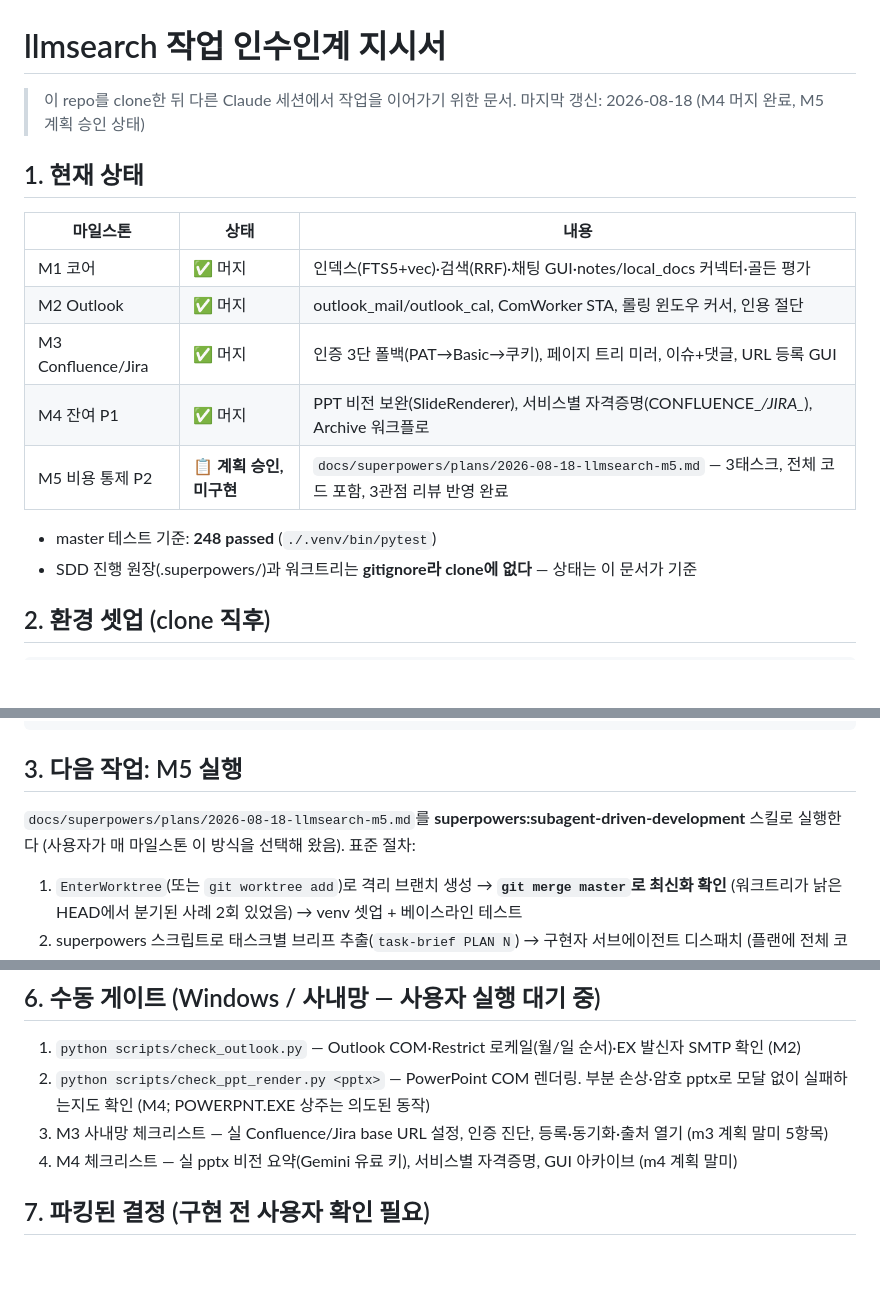
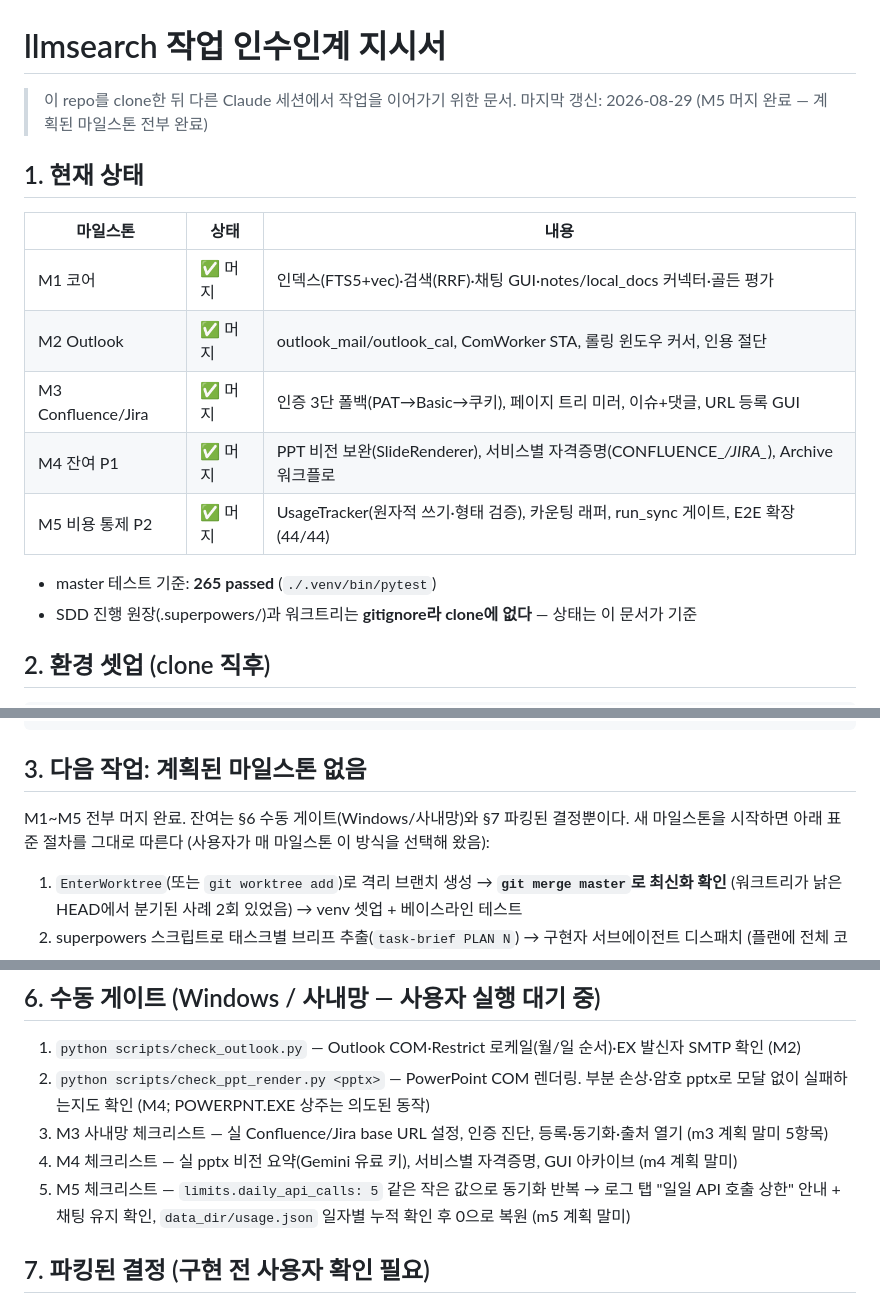
Before and after one commit to code4rain/llmsearch, a Markdown page: docs/HANDOFF.md, 3 parts joined by grey strips. Drawn GitHub-style; blank space fills up the shorter version.

Commit message:
docs: HANDOFF 갱신 — M5 머지 완료, 기준 265 passed, M5 수동 게이트 추가

````diff
--- a/docs/HANDOFF.md
+++ b/docs/HANDOFF.md
@@ -1,7 +1,7 @@
 # llmsearch 작업 인수인계 지시서
 
 > 이 repo를 clone한 뒤 다른 Claude 세션에서 작업을 이어가기 위한 문서.
-> 마지막 갱신: 2026-08-18 (M4 머지 완료, M5 계획 승인 상태)
+> 마지막 갱신: 2026-08-29 (M5 머지 완료 — 계획된 마일스톤 전부 완료)
 
 ## 1. 현재 상태
 
@@ -11,9 +11,9 @@
 | M2 Outlook | ✅ 머지 | outlook_mail/outlook_cal, ComWorker STA, 롤링 윈도우 커서, 인용 절단 |
 | M3 Confluence/Jira | ✅ 머지 | 인증 3단 폴백(PAT→Basic→쿠키), 페이지 트리 미러, 이슈+댓글, URL 등록 GUI |
 | M4 잔여 P1 | ✅ 머지 | PPT 비전 보완(SlideRenderer), 서비스별 자격증명(CONFLUENCE_*/JIRA_*), Archive 워크플로 |
-| M5 비용 통제 P2 | 📋 **계획 승인, 미구현** | `docs/superpowers/plans/2026-08-18-llmsearch-m5.md` — 3태스크, 전체 코드 포함, 3관점 리뷰 반영 완료 |
+| M5 비용 통제 P2 | ✅ 머지 | UsageTracker(원자적 쓰기·형태 검증), 카운팅 래퍼, run_sync 게이트, E2E 확장 (44/44) |
 
-- master 테스트 기준: **248 passed** (`./.venv/bin/pytest`)
+- master 테스트 기준: **265 passed** (`./.venv/bin/pytest`)
 - SDD 진행 원장(.superpowers/)과 워크트리는 **gitignore라 clone에 없다** — 상태는 이 문서가 기준
 
 ## 2. 환경 셋업 (clone 직후)
@@ -36,9 +36,9 @@ Playwright E2E (선택, sudo 불필요):
 ./.venv/bin/python tools/e2e/verify.py          # 전체 시나리오 검증
 ```
 
-## 3. 다음 작업: M5 실행
+## 3. 다음 작업: 계획된 마일스톤 없음
 
-`docs/superpowers/plans/2026-08-18-llmsearch-m5.md`를 **superpowers:subagent-driven-development** 스킬로 실행한다 (사용자가 매 마일스톤 이 방식을 선택해 왔음). 표준 절차:
+M1~M5 전부 머지 완료. 잔여는 §6 수동 게이트(Windows/사내망)와 §7 파킹된 결정뿐이다. 새 마일스톤을 시작하면 아래 표준 절차를 그대로 따른다 (사용자가 매 마일스톤 이 방식을 선택해 왔음):
 
 1. `EnterWorktree`(또는 `git worktree add`)로 격리 브랜치 생성 → **`git merge master`로 최신화 확인** (워크트리가 낡은 HEAD에서 분기된 사례 2회 있었음) → venv 셋업 + 베이스라인 테스트
 2. superpowers 스크립트로 태스크별 브리프 추출(`task-brief PLAN N`) → 구현자 서브에이전트 디스패치 (플랜에 전체 코드가 있으므로 저비용 모델로 충분, 통합 태스크는 중간 모델)
@@ -69,6 +69,7 @@ superpowers 플러그인이 없는 환경이면: 플랜을 태스크 순서대
 2. `python scripts/check_ppt_render.py <pptx>` — PowerPoint COM 렌더링. 부분 손상·암호 pptx로 모달 없이 실패하는지도 확인 (M4; POWERPNT.EXE 상주는 의도된 동작)
 3. M3 사내망 체크리스트 — 실 Confluence/Jira base URL 설정, 인증 진단, 등록·동기화·출처 열기 (m3 계획 말미 5항목)
 4. M4 체크리스트 — 실 pptx 비전 요약(Gemini 유료 키), 서비스별 자격증명, GUI 아카이브 (m4 계획 말미)
+5. M5 체크리스트 — `limits.daily_api_calls: 5` 같은 작은 값으로 동기화 반복 → 로그 탭 "일일 API 호출 상한" 안내 + 채팅 유지 확인, `data_dir/usage.json` 일자별 누적 확인 후 0으로 복원 (m5 계획 말미)
 
 ## 7. 파킹된 결정 (구현 전 사용자 확인 필요)
 
````
